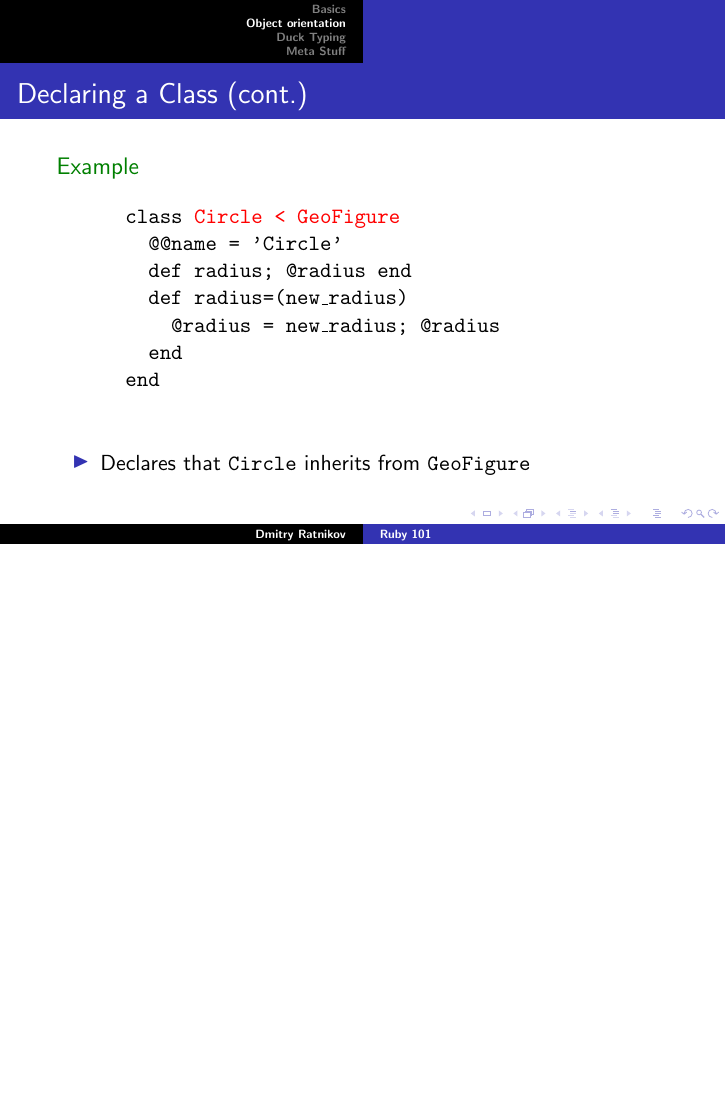
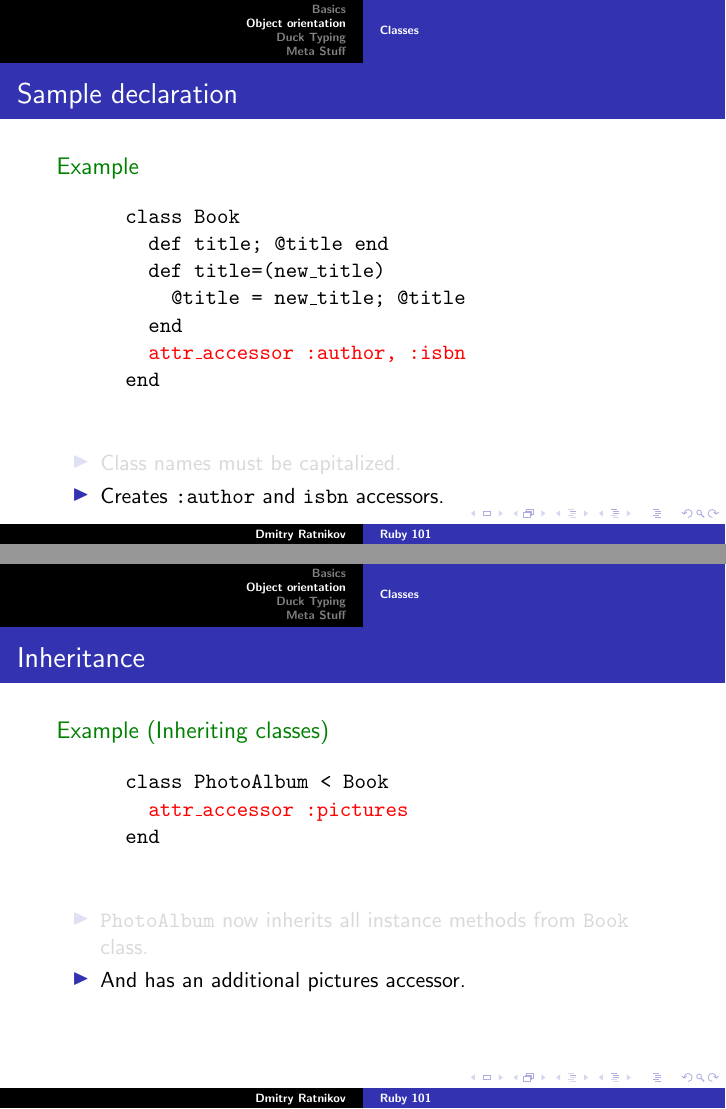
Before and after one commit to ratnikov/ruby-presentation, LaTeX slides (ruby_slides.tex): page 31 of 34 before the commit and pages 32 and 35 of 38 after it, the two joined at a grey line, the shorter picture padded with empty space. Compiled offline with pdfLaTeX.

Commit message:
Fixed the classes section to suit the library case-study.

```diff
--- a/ruby_slides.tex
+++ b/ruby_slides.tex
@@ -161,3 +161,4 @@
 \end{frame}
 
 \section{Object orientation}
+\subsection{Classes}
@@ -173,21 +175,38 @@
 \end{frame}
 
 \begin{frame}[t,fragile]
-  \frametitle{Declaring a Class (cont.)}
+  \frametitle{Sample declaration}
   \begin{example}
     \begin{semiverbatim}
-      \uncover<1->{class \alert<2>{Circle < GeoFigure}}
-      \uncover<1->{  @@name = 'Circle'}
-      \uncover<1->{  def radius; @radius end}
-      \uncover<1->{  def radius=(new\_radius)}
-      \uncover<1->{    @radius = new\_radius; @radius}
+      \uncover<1->{class \alert<2>{Book}}
+      \uncover<1->{  def title; @title end}
+      \uncover<1->{  def title=(new\_title)}
+      \uncover<1->{    @title = new\_title; @title}
       \uncover<1->{  end}
+      \uncover<1->{  \alert<3>{attr\_accessor :author, :isbn}}
       \uncover<1->{end}
     \end{semiverbatim}
   \end{example}
 
   \begin{itemize}
-    \item<2> Declares that \texttt{Circle} inherits from \texttt{GeoFigure}
+    \item<2> Class names must be capitalized.
+    \item<3> Creates \texttt{:author} and \texttt{isbn} accessors.
+  \end{itemize}
+\end{frame}
+
+\begin{frame}[t,fragile]
+  \frametitle{Inheritance}
+  \begin{example}[Inheriting classes]
+    \begin{semiverbatim}
+      \uncover<1->{class \alert<2>{PhotoAlbum < Book}}
+      \uncover<1->{  \alert<3>{attr\_accessor :pictures}}
+      \uncover<1->{end}
+    \end{semiverbatim}
+  \end{example}
+
+  \begin{itemize}
+    \item<2> \texttt{PhotoAlbum} now inherits all instance methods from \texttt{Book} class.
+    \item<3> And has an additional pictures accessor.
   \end{itemize}
 \end{frame}
 
```
Also changed, not shown: ruby_slides.tex (5 more changed lines).
